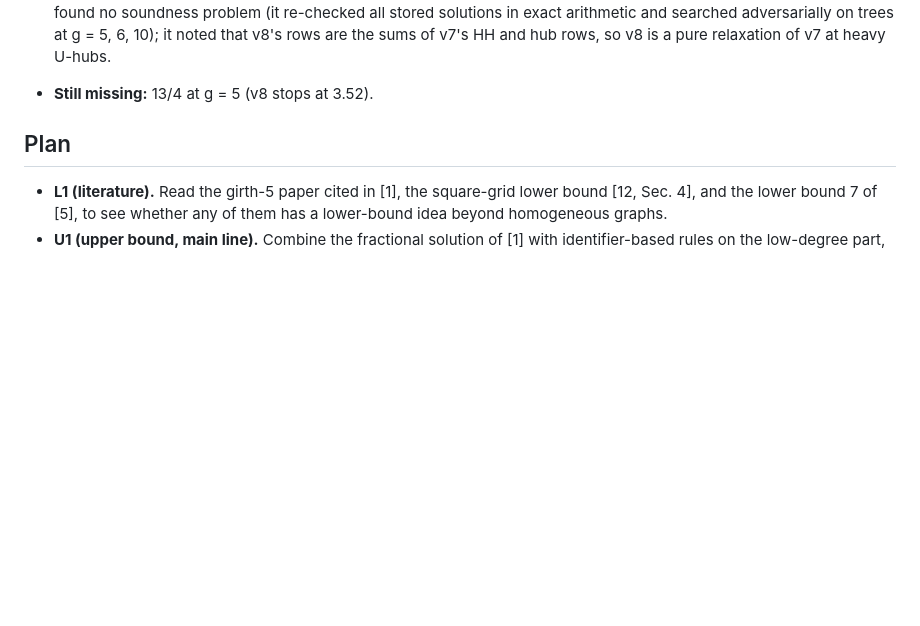
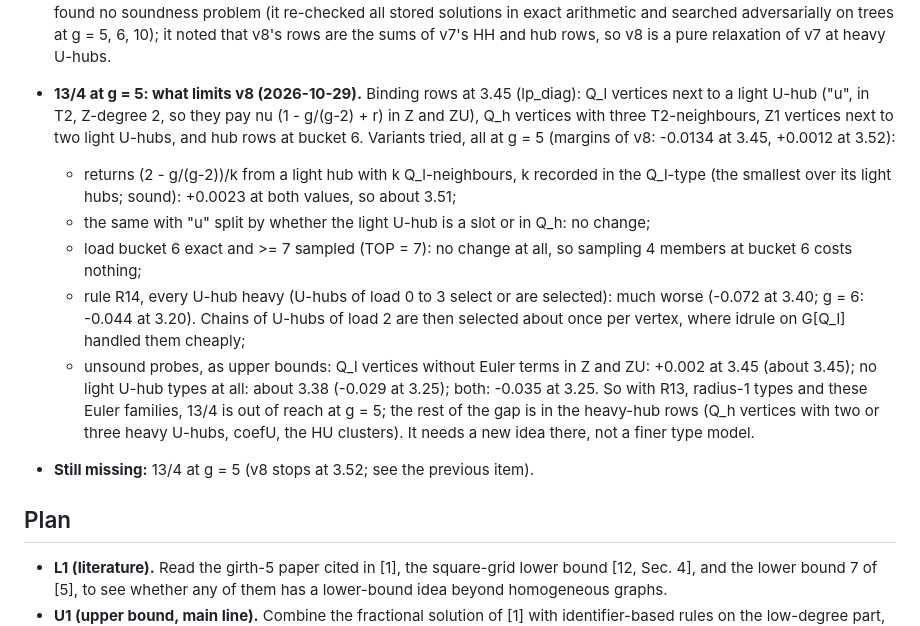
Before and after one commit to ssenge/MinimumDominatingSetOnPlanarGraphs, a Markdown page: op7/OP7.md, the part around the change. GitHub-like rendering; blank space fills up the shorter version.

Commit message:
OP7 notebook: what limits the certificate at g = 5
Light-hub returns by degree, exact bucket 6, rule R14 (all U-hubs heavy)
and unsound probes: none reaches 13/4 at g = 5; the gap is in the
heavy-hub rows.

```diff
--- a/op7/OP7.md
+++ b/op7/OP7.md
@@ -299,7 +299,26 @@ graphs of girth at least g.
      pass on the three changes found no soundness problem (it re-checked all stored solutions in
      exact arithmetic and searched adversarially on trees at g = 5, 6, 10); it noted that v8's
      rows are the sums of v7's HH and hub rows, so v8 is a pure relaxation of v7 at heavy U-hubs.
-   - **Still missing:** 13/4 at g = 5 (v8 stops at 3.52).
+   - **13/4 at g = 5: what limits v8 (2026-10-29).** Binding rows at 3.45 (lp_diag): Q_l vertices
+     next to a light U-hub ("u", in T2, Z-degree 2, so they pay nu (1 - g/(g-2) + r) in Z and
+     ZU), Q_h vertices with three T2-neighbours, Z1 vertices next to two light U-hubs, and hub
+     rows at bucket 6. Variants tried, all at g = 5 (margins of v8: -0.0134 at 3.45, +0.0012 at
+     3.52):
+     - returns (2 - g/(g-2))/k from a light hub with k Q_l-neighbours, k recorded in the Q_l-type
+       (the smallest over its light hubs; sound): +0.0023 at both values, so about 3.51;
+     - the same with "u" split by whether the light U-hub is a slot or in Q_h: no change;
+     - load bucket 6 exact and >= 7 sampled (TOP = 7): no change at all, so sampling 4 members at
+       bucket 6 costs nothing;
+     - rule R14, every U-hub heavy (U-hubs of load 0 to 3 select or are selected): much worse
+       (-0.072 at 3.40; g = 6: -0.044 at 3.20). Chains of U-hubs of load 2 are then selected about
+       once per vertex, where idrule on G[Q_l] handled them cheaply;
+     - unsound probes, as upper bounds: Q_l vertices without Euler terms in Z and ZU: +0.002 at
+       3.45 (about 3.45); no light U-hub types at all: about 3.38 (-0.029 at 3.25); both: -0.035
+       at 3.25.
+     So with R13, radius-1 types and these Euler families, 13/4 is out of reach at g = 5; the
+     rest of the gap is in the heavy-hub rows (Q_h vertices with two or three heavy U-hubs,
+     coefU, the HU clusters). It needs a new idea there, not a finer type model.
+   - **Still missing:** 13/4 at g = 5 (v8 stops at 3.52; see the previous item).
 
 ## Plan
 
```
